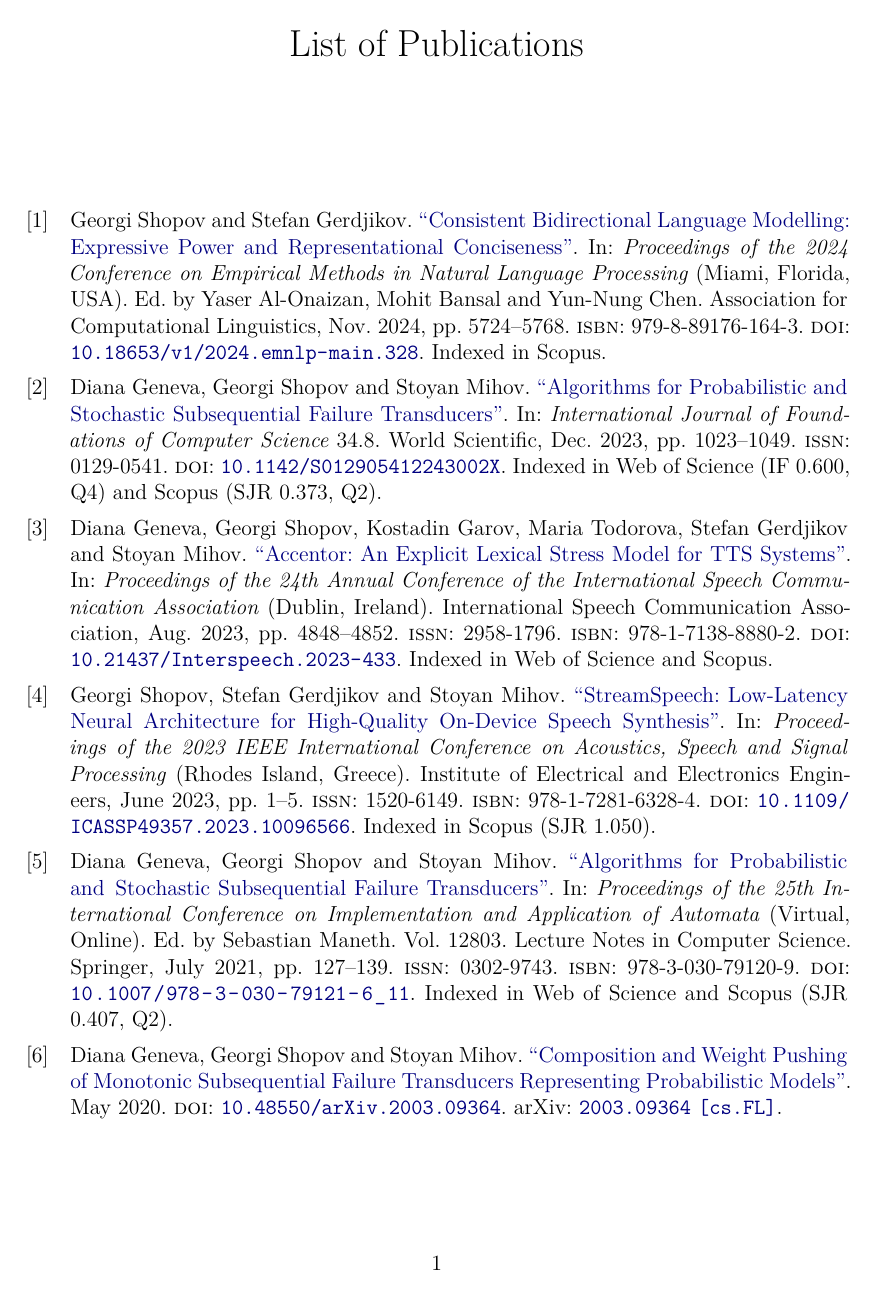
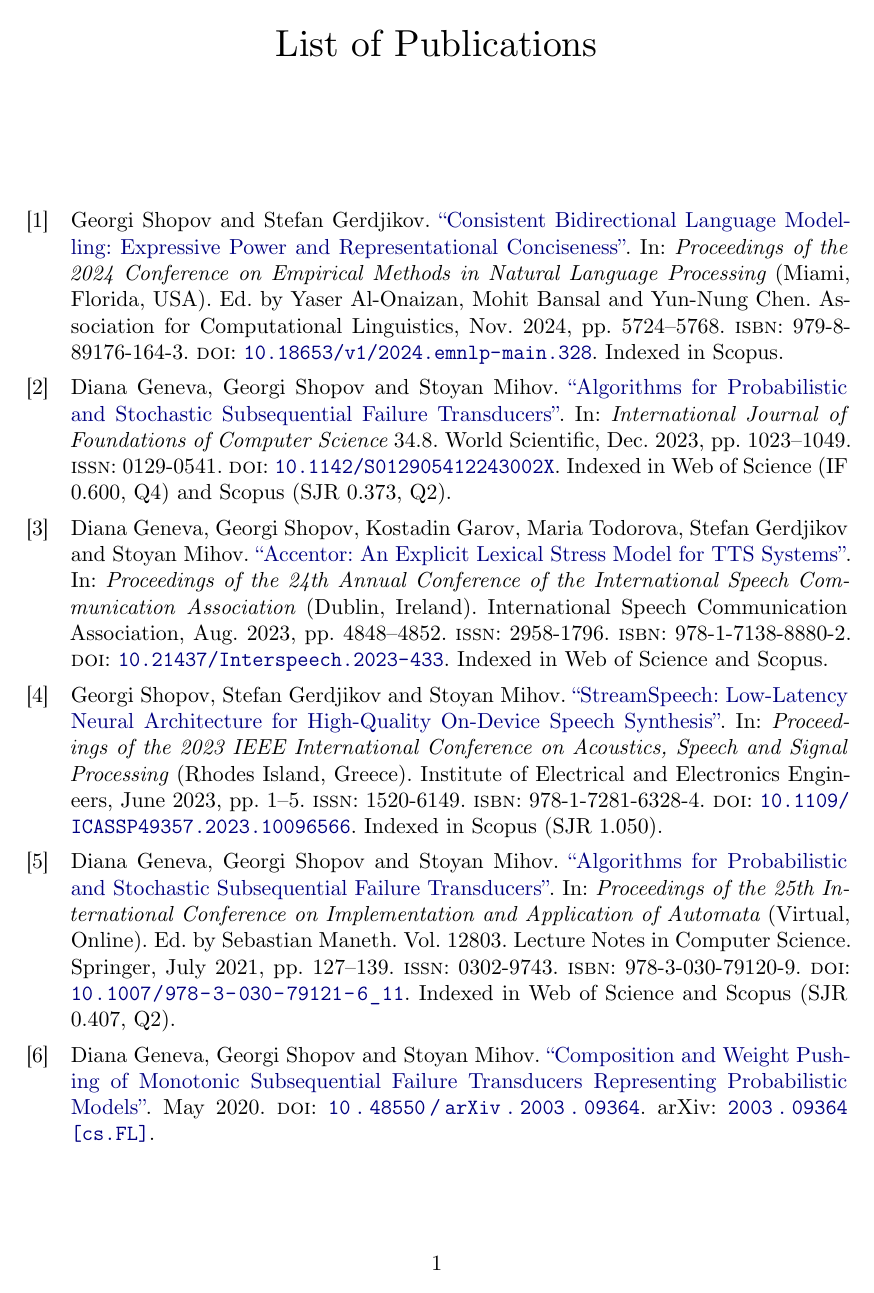
Before and after one commit to gsshopov/gsshopov.github.io, a LaTeX document (publications.tex, which reads common.tex): page 1 of 2. Compiled offline with XeLaTeX.

Commit message:
Set the serif font to Computer Modern Unicode
Serif fonts are use in the non-cv files.

```diff
--- a/common.tex
+++ b/common.tex
@@ -1,4 +1,5 @@
 \usepackage{fontspec}
+\setmainfont{CMU Serif}
 \setsansfont{CMU Sans Serif}
 
 \usepackage[bulgarian, british]{babel}
```
